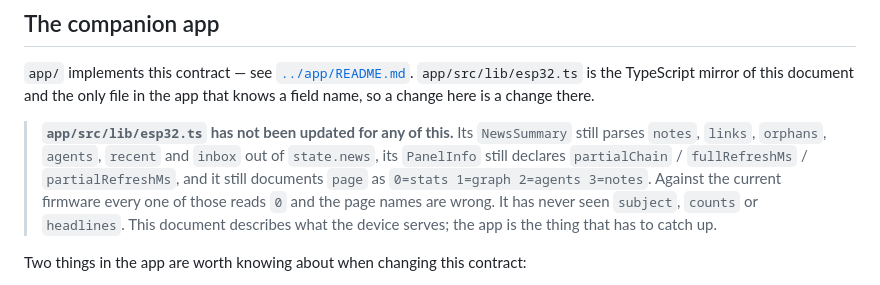
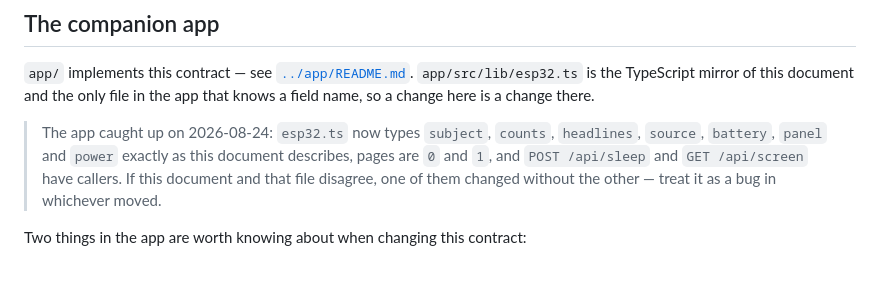
Before and after one commit to david0ha/wp_news_esp32, a Markdown page: docs/app-control.md, the part around the change. Drawn GitHub-style.

```diff
--- a/docs/app-control.md
+++ b/docs/app-control.md
@@ -432,12 +432,10 @@ collects the Wi-Fi credentials and the news URL, saves them to NVS, and reboots.
 is the TypeScript mirror of this document and the only file in the app that knows a field name, so a
 change here is a change there.
 
-> **`app/src/lib/esp32.ts` has not been updated for any of this.** Its `NewsSummary` still parses
-> `notes`, `links`, `orphans`, `agents`, `recent` and `inbox` out of `state.news`, its `PanelInfo`
-> still declares `partialChain` / `fullRefreshMs` / `partialRefreshMs`, and it still documents `page`
-> as `0=stats 1=graph 2=agents 3=notes`. Against the current firmware every one of those reads `0`
-> and the page names are wrong. It has never seen `subject`, `counts` or `headlines`. This document
-> describes what the device serves; the app is the thing that has to catch up.
+> The app caught up on 2026-08-24: `esp32.ts` now types `subject`, `counts`, `headlines`,
+> `source`, `battery`, `panel` and `power` exactly as this document describes, pages are `0` and
+> `1`, and `POST /api/sleep` and `GET /api/screen` have callers. If this document and that file
+> disagree, one of them changed without the other — treat it as a bug in whichever moved.
 
 Two things in the app are worth knowing about when changing this contract:
 
```
Also changed, not shown: CLAUDE.md (+3 -2 lines), README.md (+1 -1 lines).
